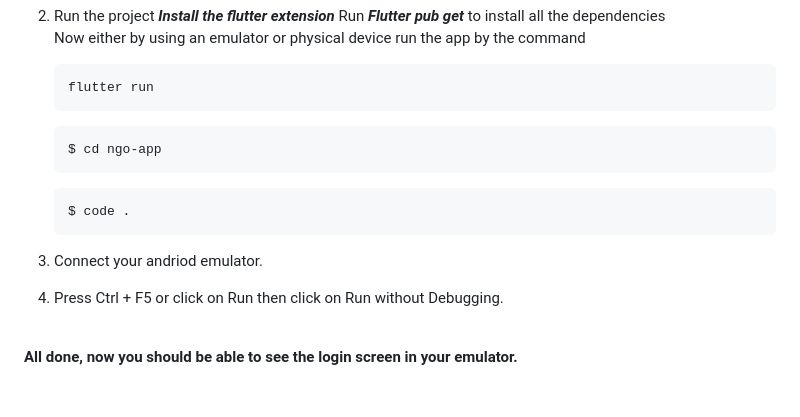
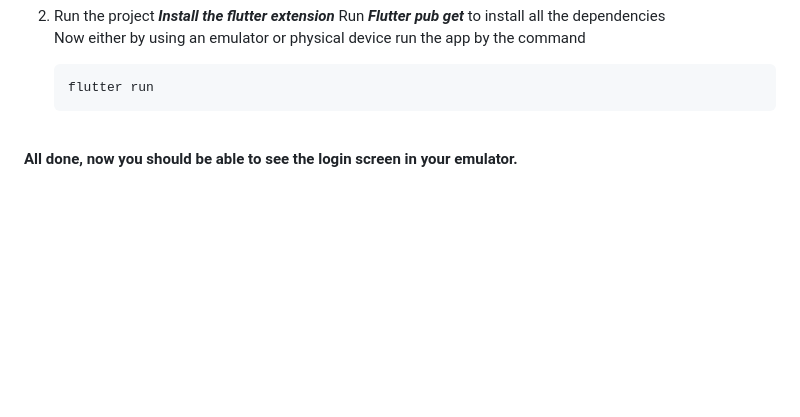
Before and after one commit to Ayush0316/ngo-app, a Markdown page: README.md, the part around the change. GitHub-like rendering; blank space fills up the shorter version.

Commit message:
removed extra commands

````diff
--- a/README.md
+++ b/README.md
@@ -78,15 +78,6 @@ Our app has an additional feature of community build-up. Many students, and teen
     ```
     flutter run
     ```
-    ```
-    $ cd ngo-app
-    ```
-    ```
-    $ code .
-    ```
-3. Connect your andriod emulator.
-4. Press Ctrl + F5 or click on Run then click on Run without Debugging.
-
 <br>
 
 <b>All done, now you should be able to see the login screen in your emulator.</b>
````
